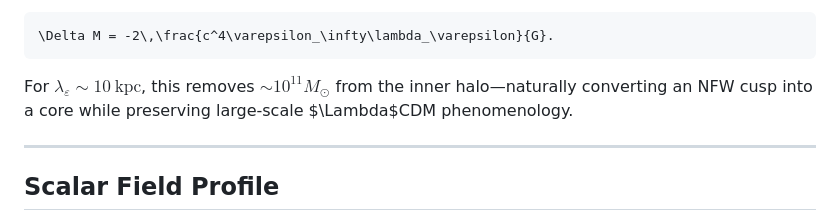
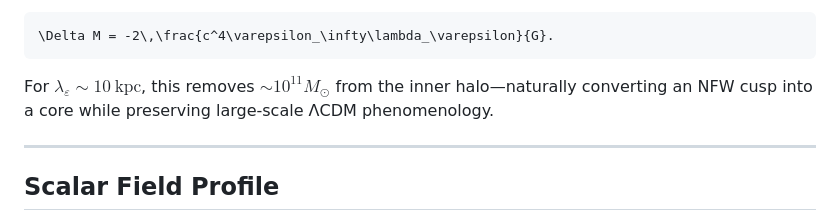
Before and after one commit to xicplice/topological-dark-solitons, a Markdown page: README.md, the part around the change. GitHub-like rendering.

````diff
--- a/README.md
+++ b/README.md
@@ -45,7 +45,7 @@ with total defect mass:
 ```
 
 For $\lambda_\varepsilon \sim 10\ \mathrm{kpc}$, this removes
-$\sim 10^{11} M_\odot$ from the inner halo—naturally converting an NFW cusp into a core while preserving large-scale $\Lambda\$CDM phenomenology.
+$\sim 10^{11} M_\odot$ from the inner halo—naturally converting an NFW cusp into a core while preserving large-scale ΛCDM phenomenology.
 
 ---
 
````
